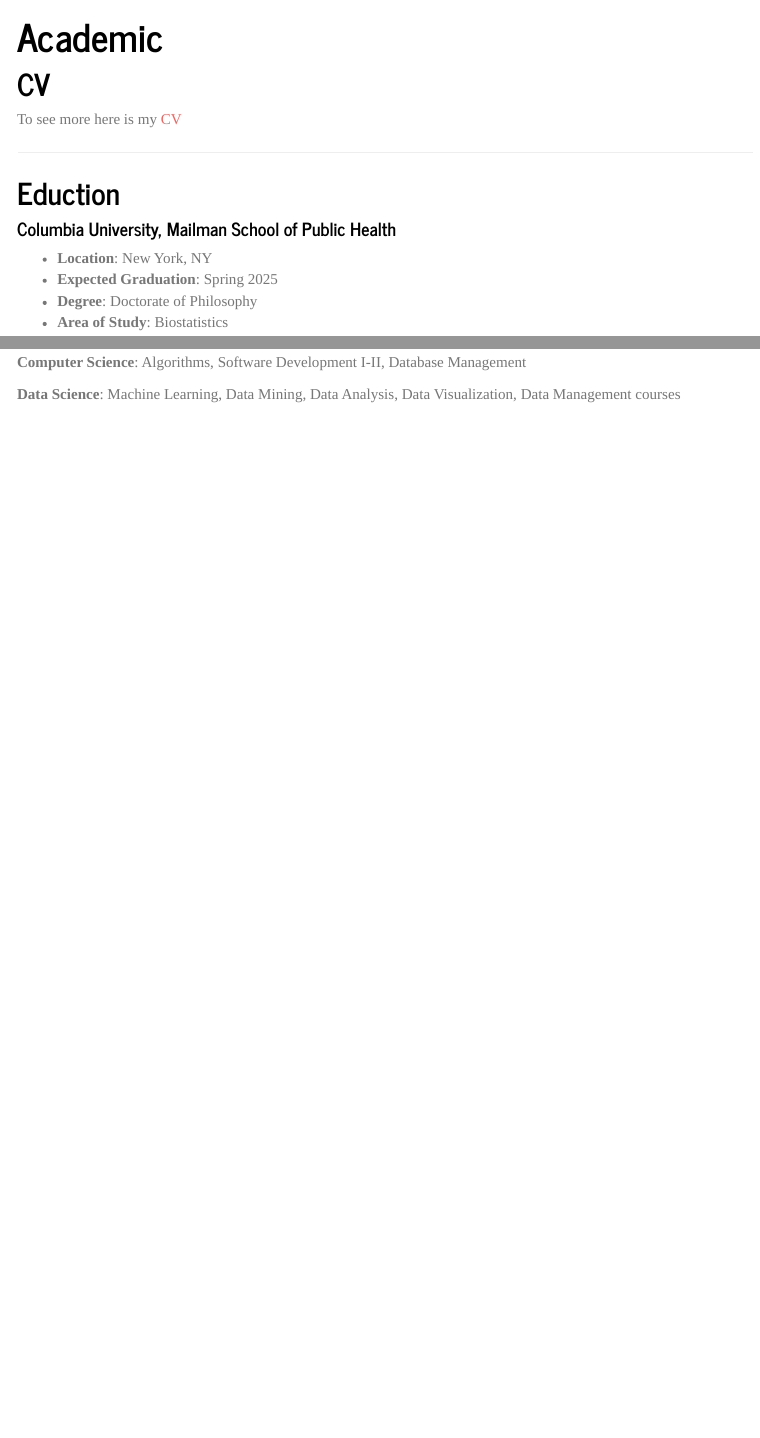
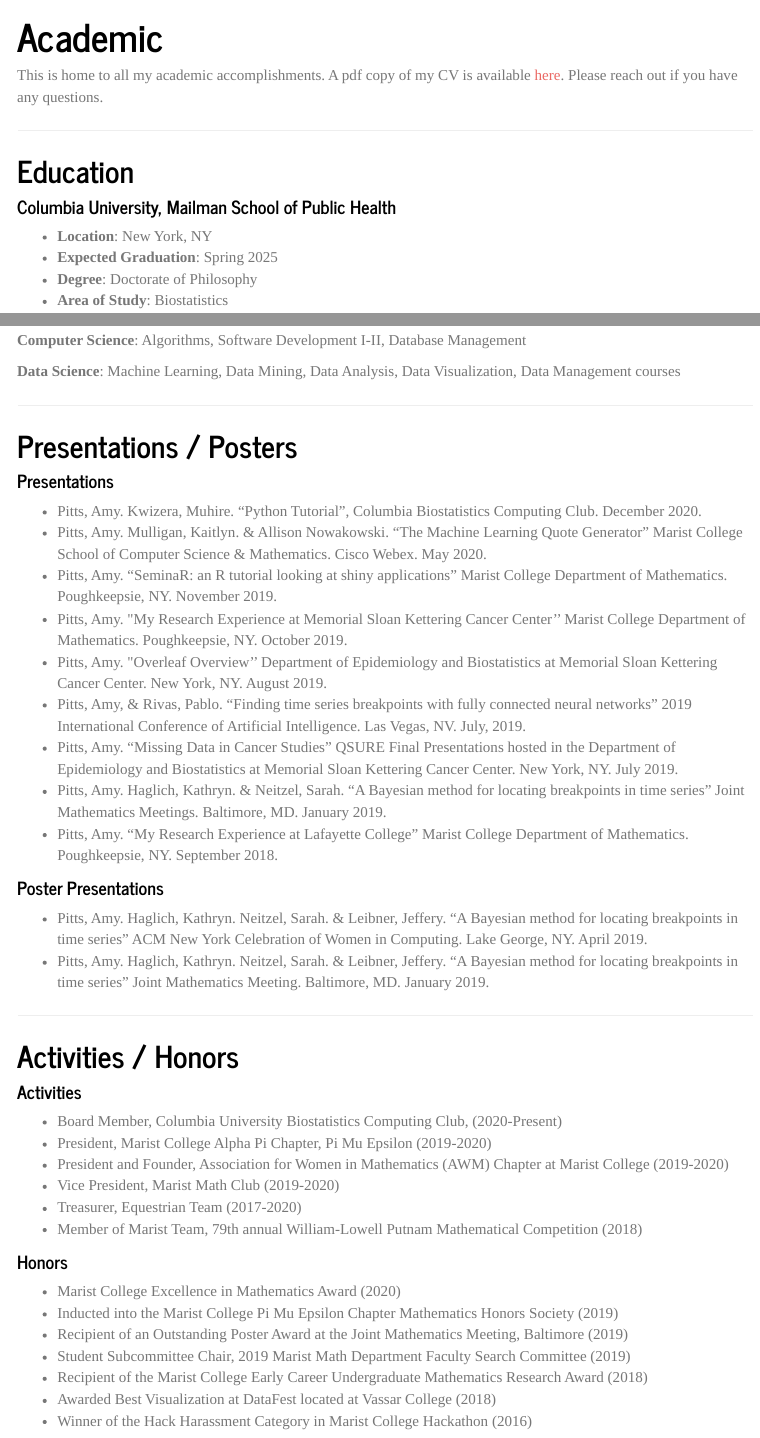
Before and after one commit to amypitts01/amypitts01.github.io, an R Markdown document (research.Rmd): the page in a window 1100 px wide, from 70 px down, and a second part further down, joined at a grey line. The pictures show the output file research.html that the author committed with the source, opened offline; library style sheets and scripts come from the installed R packages; menus at the side of the page are left out.

Commit message:
Adding more to the research rmd

````diff
--- a/research.Rmd
+++ b/research.Rmd
@@ -10,13 +10,11 @@
 knitr::opts_chunk$set(echo = TRUE)
 ```
 
-
-## CV
-To see more here is my [CV](AmyPitts_cv.pdf)
+This is home to all my academic accomplishments. A pdf copy of my CV is available  [here](AmyPitts_cv.pdf). Please reach out if you have any questions.
 
 ---
 
-## Eduction
+## Education
 
 #### Columbia University, Mailman School of Public Health
 
@@ -113,3 +111,47 @@
 
 **Data Science**: Machine Learning, Data Mining, Data Analysis, Data Visualization, Data Management
 courses
+
+---
+
+## Presentations / Posters
+
+#### Presentations
+
+- Pitts, Amy. Kwizera, Muhire. "Python Tutorial", Columbia Biostatistics Computing Club. December 2020.
+-  Pitts, Amy. Mulligan, Kaitlyn. & Allison Nowakowski. "The Machine Learning Quote Generator" Marist College School of Computer Science & Mathematics. Cisco Webex. May 2020.
+- Pitts, Amy. "SeminaR: an R tutorial looking at shiny applications" Marist College Department of Mathematics. Poughkeepsie, NY. November 2019.
+-  Pitts, Amy. "My Research Experience at Memorial Sloan Kettering Cancer Center'' Marist College Department of Mathematics. Poughkeepsie, NY. October 2019.
+- Pitts, Amy. "Overleaf Overview'' Department of Epidemiology and Biostatistics at Memorial Sloan Kettering Cancer Center. New York, NY. August 2019.
+-  Pitts, Amy, & Rivas, Pablo. "Finding time series breakpoints with fully connected neural networks" 2019 International Conference of Artificial Intelligence. Las Vegas, NV. July, 2019.
+- Pitts, Amy. "Missing Data in Cancer Studies" QSURE Final Presentations hosted in the Department of Epidemiology and Biostatistics at Memorial Sloan Kettering Cancer Center. New York, NY. July 2019.
+-  Pitts, Amy. Haglich, Kathryn. & Neitzel, Sarah. "A Bayesian method for locating breakpoints in time series" Joint Mathematics Meetings. Baltimore, MD. January 2019.
+-  Pitts, Amy. "My Research Experience at Lafayette College" Marist College Department of Mathematics. Poughkeepsie, NY. September 2018.
+
+#### Poster Presentations
+
+- Pitts, Amy. Haglich, Kathryn. Neitzel, Sarah. & Leibner, Jeffery. "A Bayesian method for locating breakpoints in time series" ACM New York Celebration of Women in Computing. Lake George, NY. April 2019.
+- Pitts, Amy. Haglich, Kathryn. Neitzel, Sarah. & Leibner, Jeffery. "A Bayesian method for locating breakpoints in time series" Joint Mathematics Meeting. Baltimore, MD. January 2019.
+
+
+---
+
+## Activities / Honors
+#### Activities
+
+- Board Member, Columbia University Biostatistics Computing Club, (2020-Present)
+- President, Marist College Alpha Pi Chapter, Pi Mu Epsilon (2019-2020)
+- President and Founder, Association for Women in Mathematics (AWM) Chapter at Marist College (2019-2020)
+- Vice President, Marist Math Club (2019-2020)
+- Treasurer, Equestrian Team (2017-2020)
+- Member of Marist Team, 79th annual William-Lowell Putnam Mathematical Competition (2018)
+
+#### Honors
+
+- Marist College Excellence in Mathematics Award (2020)
+- Inducted into the Marist College Pi Mu Epsilon Chapter Mathematics Honors Society (2019)
+- Recipient of an Outstanding Poster Award at the Joint Mathematics Meeting, Baltimore (2019)
+- Student Subcommittee Chair, 2019 Marist Math Department Faculty Search Committee (2019)
+- Recipient of the Marist College Early Career Undergraduate Mathematics Research Award (2018)
+- Awarded Best Visualization at DataFest located at Vassar College (2018)
+- Winner of the Hack Harassment Category in Marist College Hackathon (2016)
````
Also changed, not shown: research.html.
